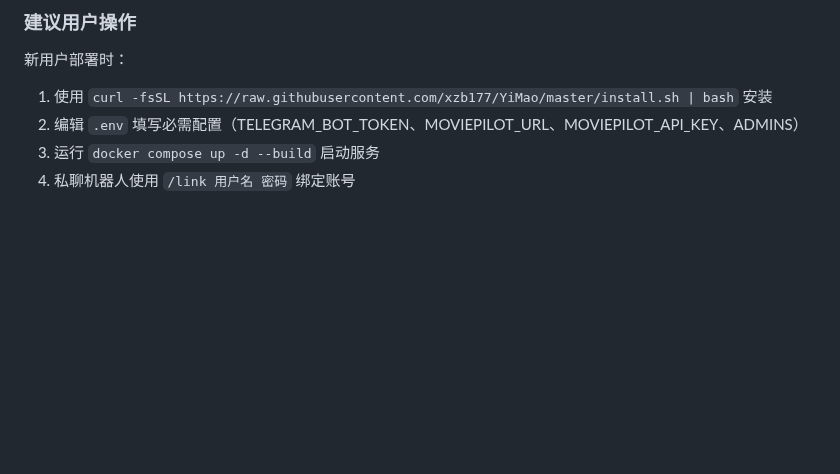
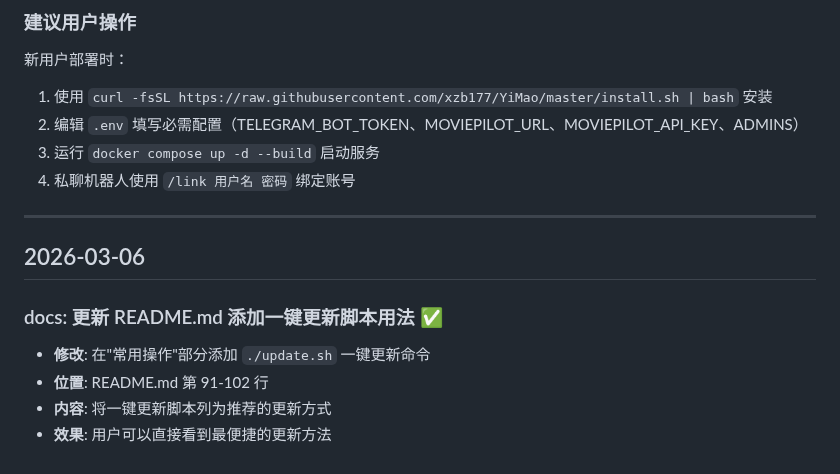
Before and after one commit to xzb177/YiMao, a Markdown page: ai.md, the part around the change. GitHub-like rendering; blank space fills up the shorter version.

Commit message:
docs: 更新README添加一键更新脚本用法

```diff
--- a/ai.md
+++ b/ai.md
@@ -2018,3 +2018,14 @@ watchlist_add:{tmdbID}  # 加入片单
 2. 编辑 `.env` 填写必需配置（TELEGRAM_BOT_TOKEN、MOVIEPILOT_URL、MOVIEPILOT_API_KEY、ADMINS）
 3. 运行 `docker compose up -d --build` 启动服务
 4. 私聊机器人使用 `/link 用户名 密码` 绑定账号
+
+
+---
+
+## 2026-03-06
+
+### docs: 更新 README.md 添加一键更新脚本用法 ✅
+- **修改**: 在"常用操作"部分添加 `./update.sh` 一键更新命令
+- **位置**: README.md 第 91-102 行
+- **内容**: 将一键更新脚本列为推荐的更新方式
+- **效果**: 用户可以直接看到最便捷的更新方法
```
Also changed, not shown: README.md (+4 -1 lines).
